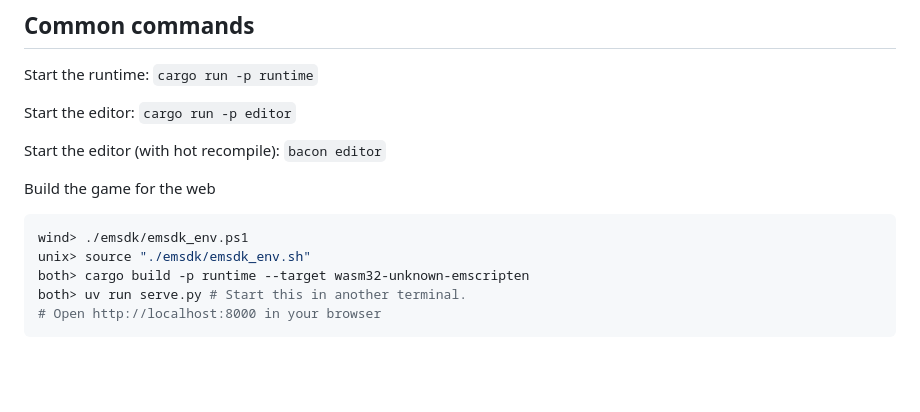
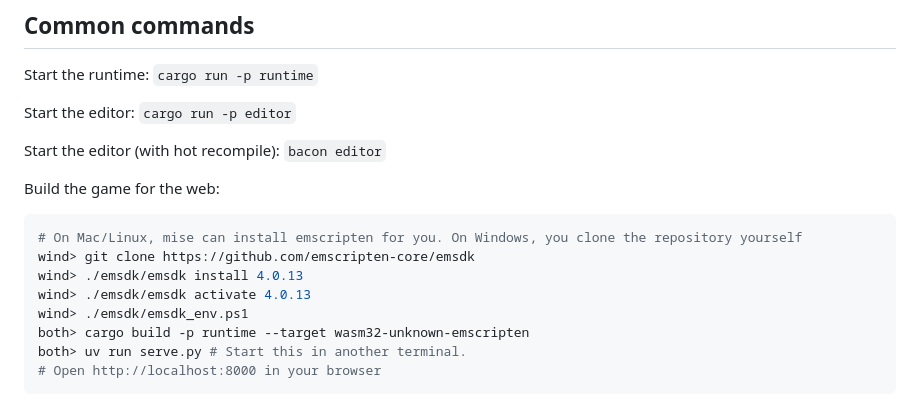
Before and after one commit to vanyle/vectarine, a Markdown page: README.md, the part around the change. GitHub-like rendering; blank space fills up the shorter version.

Commit message:
:memo: update README with windows specific info

````diff
--- a/README.md
+++ b/README.md
@@ -115,11 +115,14 @@ Start the editor: `cargo run -p editor`
 
 Start the editor (with hot recompile): `bacon editor`
 
-Build the game for the web
+Build the game for the web:
 
 ```bash
+# On Mac/Linux, mise can install emscripten for you. On Windows, you clone the repository yourself
+wind> git clone https://github.com/emscripten-core/emsdk
+wind> ./emsdk/emsdk install 4.0.13
+wind> ./emsdk/emsdk activate 4.0.13
 wind> ./emsdk/emsdk_env.ps1
-unix> source "./emsdk/emsdk_env.sh"
 both> cargo build -p runtime --target wasm32-unknown-emscripten
 both> uv run serve.py # Start this in another terminal.
 # Open http://localhost:8000 in your browser
````
